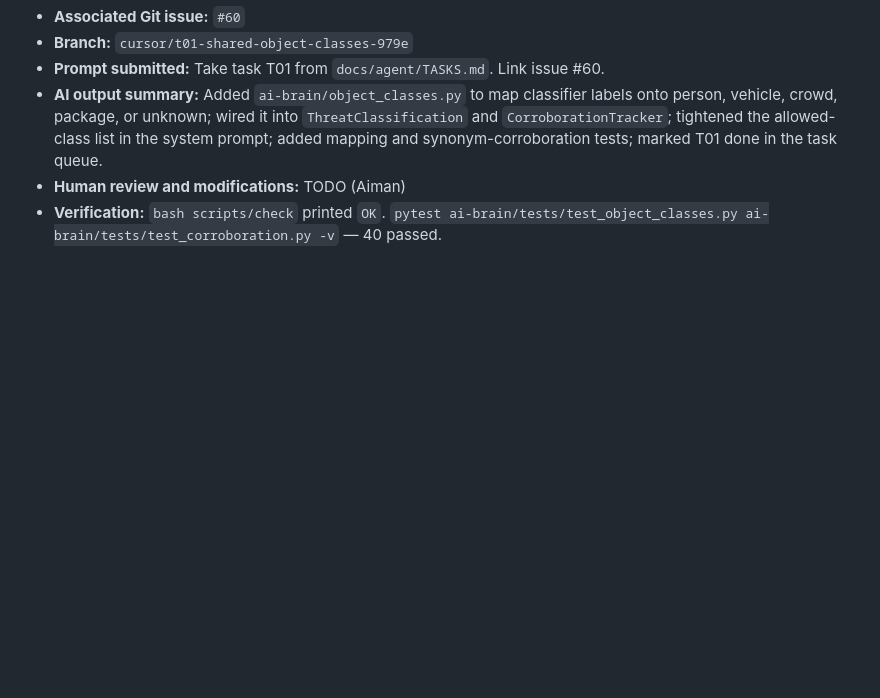
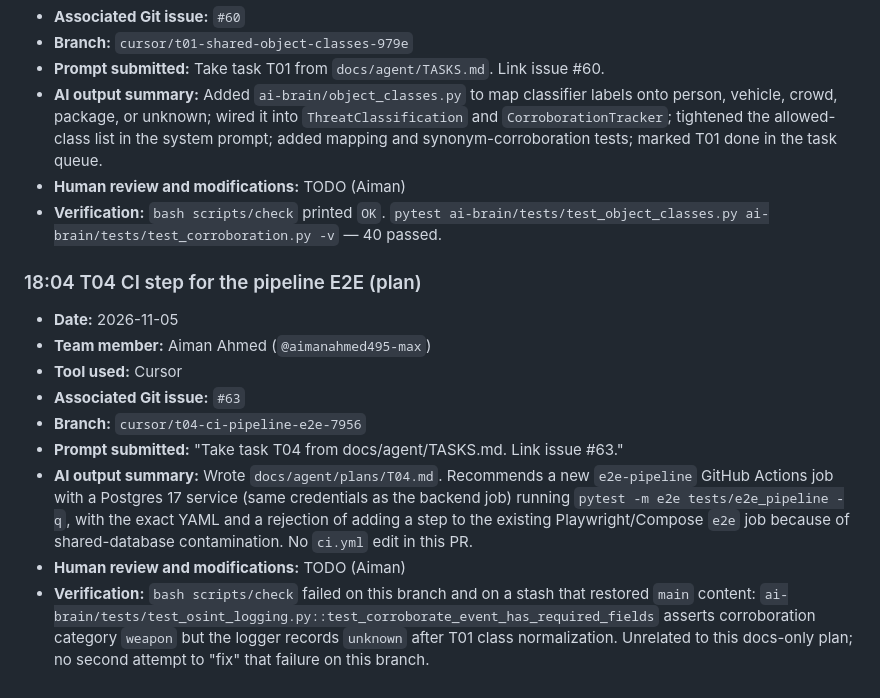
Before and after one commit to aimanahmed495-max/ProjectHeimdall, a Markdown page: docs/ai-log/2026-11-05.md, the part around the change. GitHub-like rendering; blank space fills up the shorter version.

Commit message:
docs: add AI log draft for T04
Co-authored-by: AimanAhmed <aimanahmed495-max@users.noreply.github.com>

```diff
--- a/docs/ai-log/2026-11-05.md
+++ b/docs/ai-log/2026-11-05.md
@@ -89,3 +89,14 @@ Reconstructed from the agent conversations. Entries for the first Cursor agent b
 - **AI output summary:** Added `ai-brain/object_classes.py` to map classifier labels onto person, vehicle, crowd, package, or unknown; wired it into `ThreatClassification` and `CorroborationTracker`; tightened the allowed-class list in the system prompt; added mapping and synonym-corroboration tests; marked T01 done in the task queue.
 - **Human review and modifications:** TODO (Aiman)
 - **Verification:** `bash scripts/check` printed `OK`. `pytest ai-brain/tests/test_object_classes.py ai-brain/tests/test_corroboration.py -v` — 40 passed.
+
+### 18:04 T04 CI step for the pipeline E2E (plan)
+- **Date:** 2026-11-05
+- **Team member:** Aiman Ahmed (`@aimanahmed495-max`)
+- **Tool used:** Cursor
+- **Associated Git issue:** `#63`
+- **Branch:** `cursor/t04-ci-pipeline-e2e-7956`
+- **Prompt submitted:** "Take task T04 from docs/agent/TASKS.md. Link issue #63."
+- **AI output summary:** Wrote `docs/agent/plans/T04.md`. Recommends a new `e2e-pipeline` GitHub Actions job with a Postgres 17 service (same credentials as the backend job) running `pytest -m e2e tests/e2e_pipeline -q`, with the exact YAML and a rejection of adding a step to the existing Playwright/Compose `e2e` job because of shared-database contamination. No `ci.yml` edit in this PR.
+- **Human review and modifications:** TODO (Aiman)
+- **Verification:** `bash scripts/check` failed on this branch and on a stash that restored `main` content: `ai-brain/tests/test_osint_logging.py::test_corroborate_event_has_required_fields` asserts corroboration category `weapon` but the logger records `unknown` after T01 class normalization. Unrelated to this docs-only plan; no second attempt to "fix" that failure on this branch.
```
